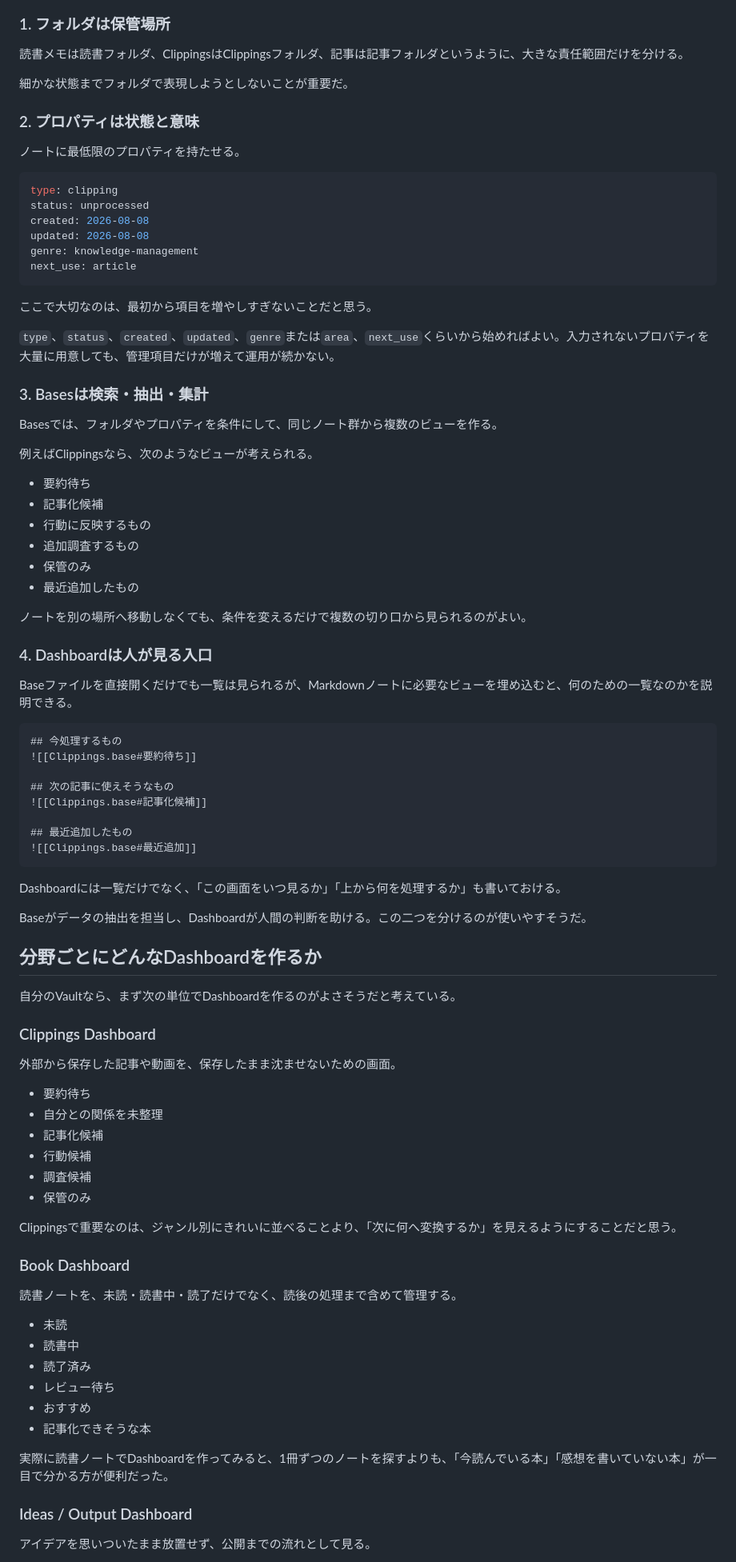
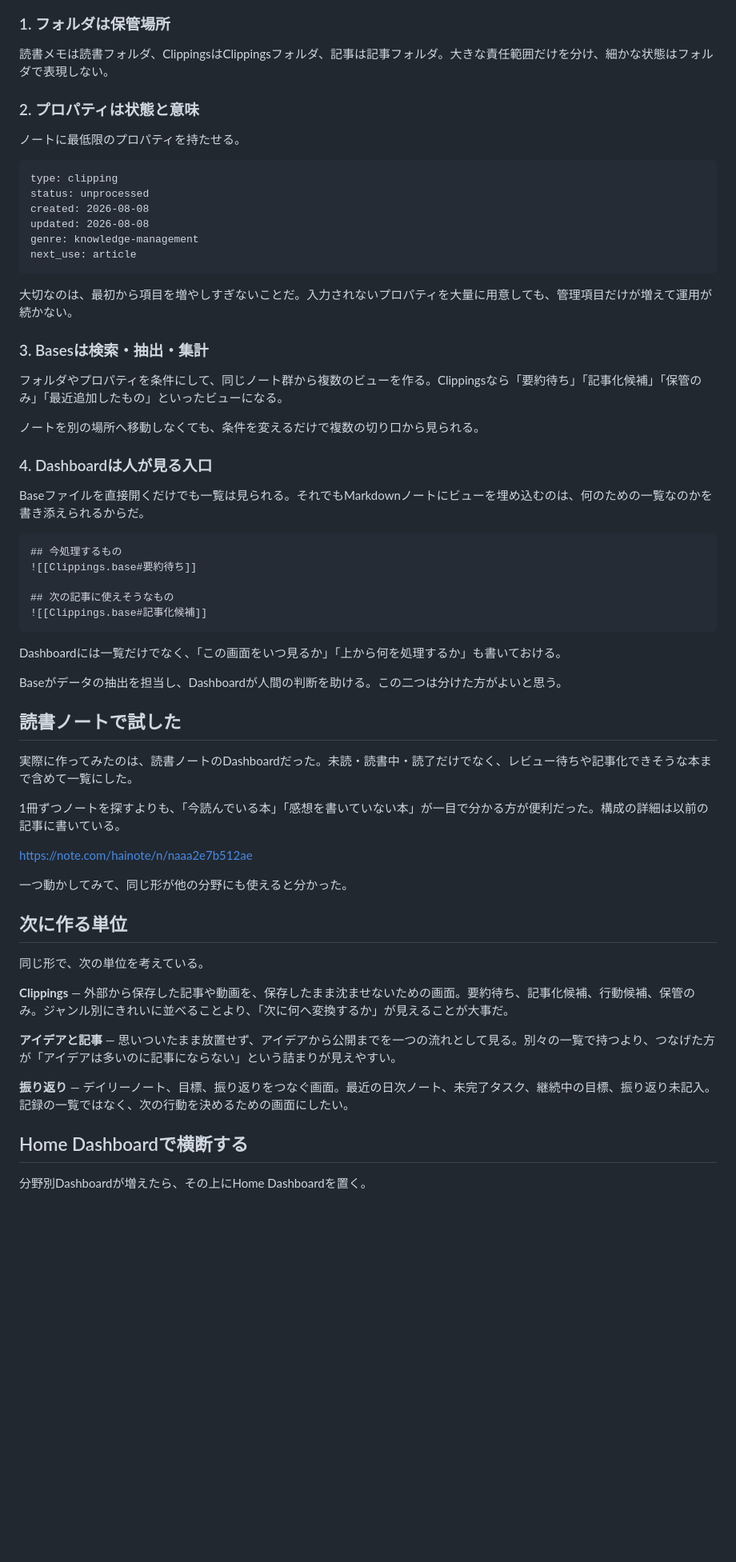
Before and after one commit to haino357/PublicKnowldgeNote, a Markdown page: Articel/Obsidianのノート管理は「フォルダ中心」から「Dashboard中心」へ.md, the part around one of its changes. Shown at 80% size. Drawn GitHub-style; blank space fills up the shorter version.

````diff
--- a/Articel/Obsidianのノート管理は「フォルダ中心」から「Dashboard中心」へ.md
+++ b/Articel/Obsidianのノート管理は「フォルダ中心」から「Dashboard中心」へ.md
@@ -82,15 +57,13 @@ flowchart LR
 
 ### 1. フォルダは保管場所
 
-読書メモは読書フォルダ、ClippingsはClippingsフォルダ、記事は記事フォルダというように、大きな責任範囲だけを分ける。
-
-細かな状態までフォルダで表現しようとしないことが重要だ。
+読書メモは読書フォルダ、ClippingsはClippingsフォルダ、記事は記事フォルダ。大きな責任範囲だけを分け、細かな状態はフォルダで表現しない。
 
 ### 2. プロパティは状態と意味
 
 ノートに最低限のプロパティを持たせる。
 
-```yaml
+```
 type: clipping
 status: unprocessed
 created: 2026-08-08
@@ -99,75 +72,51 @@ genre: knowledge-management
 next_use: article
 ```
 
-ここで大切なのは、最初から項目を増やしすぎないことだと思う。
-
-`type`、`status`、`created`、`updated`、`genre`または`area`、`next_use`くらいから始めればよい。入力されないプロパティを大量に用意しても、管理項目だけが増えて運用が続かない。
+大切なのは、最初から項目を増やしすぎないことだ。入力されないプロパティを大量に用意しても、管理項目だけが増えて運用が続かない。
 
 ### 3. Basesは検索・抽出・集計
 
-Basesでは、フォルダやプロパティを条件にして、同じノート群から複数のビューを作る。
+フォルダやプロパティを条件にして、同じノート群から複数のビューを作る。Clippingsなら「要約待ち」「記事化候補」「保管のみ」「最近追加したもの」といったビューになる。
 
-例えばClippingsなら、次のようなビューが考えられる。
-
-- 要約待ち
-- 記事化候補
-- 行動に反映するもの
-- 追加調査するもの
-- 保管のみ
-- 最近追加したもの
-
-ノートを別の場所へ移動しなくても、条件を変えるだけで複数の切り口から見られるのがよい。
+ノートを別の場所へ移動しなくても、条件を変えるだけで複数の切り口から見られる。
 
 ### 4. Dashboardは人が見る入口
 
-Baseファイルを直接開くだけでも一覧は見られるが、Markdownノートに必要なビューを埋め込むと、何のための一覧なのかを説明できる。
+Baseファイルを直接開くだけでも一覧は見られる。それでもMarkdownノートにビューを埋め込むのは、何のための一覧なのかを書き添えられるからだ。
 
-```md
+```
 ## 今処理するもの
 ![[Clippings.base#要約待ち]]
 
 ## 次の記事に使えそうなもの
 ![[Clippings.base#記事化候補]]
-
-## 最近追加したもの
-![[Clippings.base#最近追加]]
 ```
 
 Dashboardには一覧だけでなく、「この画面をいつ見るか」「上から何を処理するか」も書いておける。
 
-Baseがデータの抽出を担当し、Dashboardが人間の判断を助ける。この二つを分けるのが使いやすそうだ。
+Baseがデータの抽出を担当し、Dashboardが人間の判断を助ける。この二つは分けた方がよいと思う。
 
-## 分野ごとにどんなDashboardを作るか
+## 読書ノートで試した
 
-自分のVaultなら、まず次の単位でDashboardを作るのがよさそうだと考えている。
+実際に作ってみたのは、読書ノートのDashboardだった。未読・読書中・読了だけでなく、レビュー待ちや記事化できそうな本まで含めて一覧にした。
 
-### Clippings Dashboard
+1冊ずつノートを探すよりも、「今読んでいる本」「感想を書いていない本」が一目で分かる方が便利だった。構成の詳細は以前の記事に書いている。
 
-外部から保存した記事や動画を、保存したまま沈ませないための画面。
+https://note.com/hainote/n/naaa2e7b512ae
 
-- 要約待ち
-- 自分との関係を未整理
-- 記事化候補
-- 行動候補
-- 調査候補
-- 保管のみ
+一つ動かしてみて、同じ形が他の分野にも使えると分かった。
 
-Clippingsで重要なのは、ジャンル別にきれいに並べることより、「次に何へ変換するか」を見えるようにすることだと思う。
+## 次に作る単位
 
-### Book Dashboard
+同じ形で、次の単位を考えている。
 
-読書ノートを、未読・読書中・読了だけでなく、読後の処理まで含めて管理する。
+**Clippings** — 外部から保存した記事や動画を、保存したまま沈ませないための画面。要約待ち、記事化候補、行動候補、保管のみ。ジャンル別にきれいに並べることより、「次に何へ変換するか」が見えることが大事だ。
 
-- 未読
-- 読書中
-- 読了済み
-- レビュー待ち
-- おすすめ
-- 記事化できそうな本
+**アイデアと記事** — 思いついたまま放置せず、アイデアから公開までを一つの流れとして見る。別々の一覧で持つより、つなげた方が「アイデアは多いのに記事にならない」という詰まりが見えやすい。
 
-実際に読書ノートでDashboardを作ってみると、1冊ずつのノートを探すよりも、「今読んでいる本」「感想を書いていない本」が一目で分かる方が便利だった。
+**振り返り** — デイリーノート、目標、振り返りをつなぐ画面。最近の日次ノート、未完了タスク、継続中の目標、振り返り未記入。記録の一覧ではなく、次の行動を決めるための画面にしたい。
 
-### Ideas / Output Dashboard
+## Home Dashboardで横断する
 
-アイデアを思いついたまま放置せず、公開までの流れとして見る。
+分野別Dashboardが増えたら、その上にHome Dashboardを置く。
 
````
Also changed, not shown: other parts of Articel/Obsidianのノート管理は「フォルダ中心」から「Dashboard中心」へ.md (+37 -136 lines), Articel/ObsidianでBasesとDashboardを活用して情報管理を行う.md (added, +299 -0 lines).
